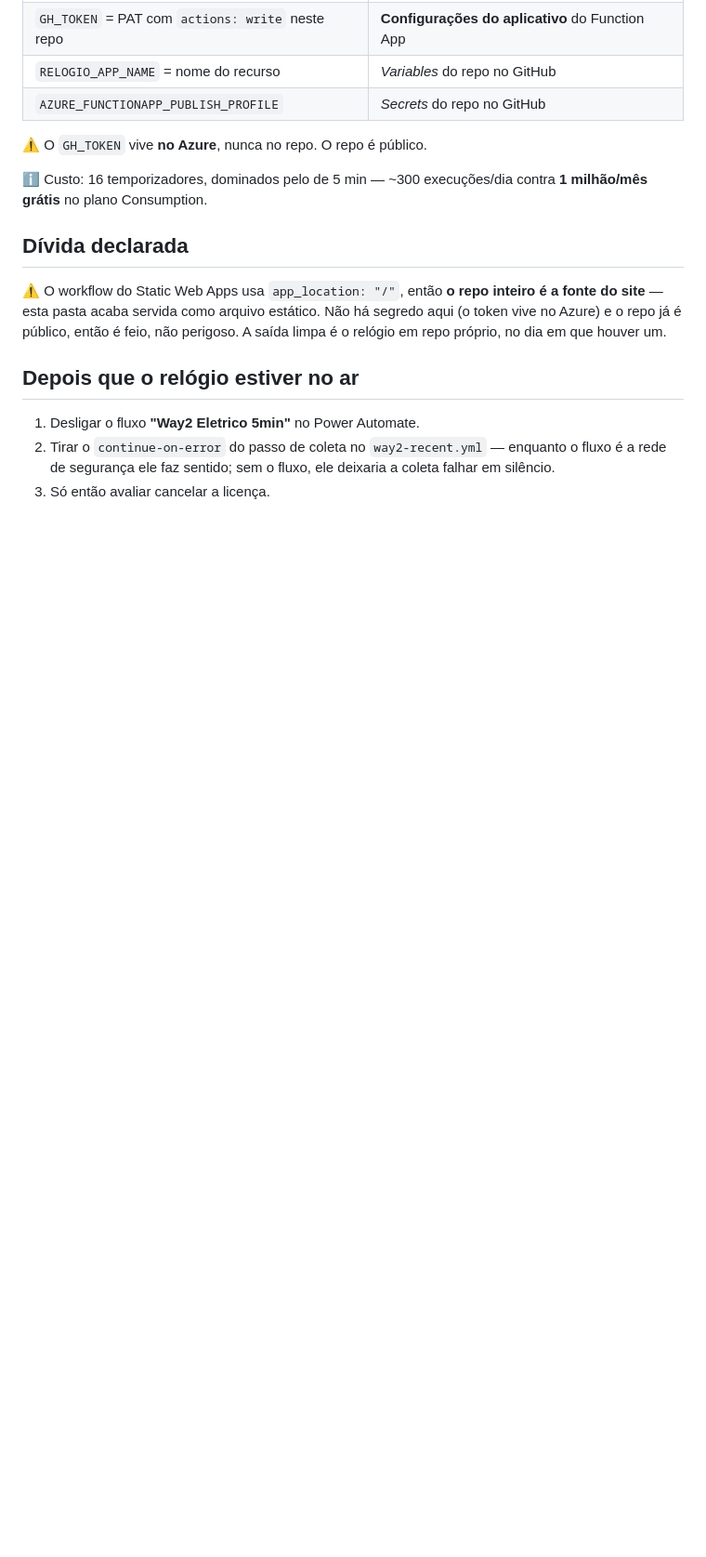
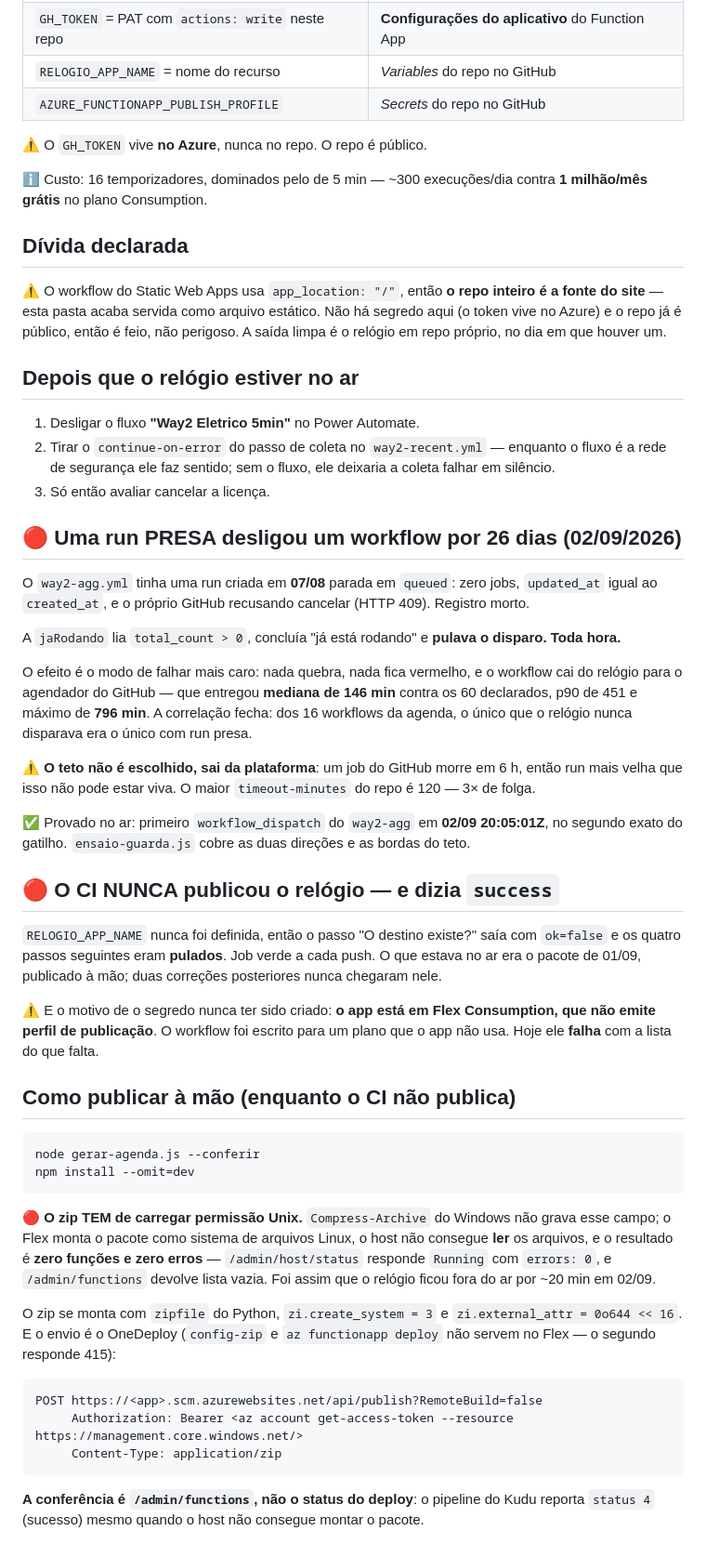
Before and after one commit to rbenergyoficial/dashboard-powerchina, a Markdown page: relogio/LEIA.md, the part around the change. Shown at 93% size. GitHub-like rendering; blank space fills up the shorter version.

Commit message:
LEIA do relogio: a run presa, o CI que nao publicava, e o zip que o Flex nao le
Co-Authored-By: Claude Opus 5 <noreply@anthropic.com>

````diff
--- a/relogio/LEIA.md
+++ b/relogio/LEIA.md
@@ -90,3 +90,57 @@ próprio, no dia em que houver um.
 2. Tirar o `continue-on-error` do passo de coleta no `way2-recent.yml` — enquanto o fluxo é a rede
    de segurança ele faz sentido; sem o fluxo, ele deixaria a coleta falhar em silêncio.
 3. Só então avaliar cancelar a licença.
+
+## 🔴 Uma run PRESA desligou um workflow por 26 dias (02/09/2026)
+
+O `way2-agg.yml` tinha uma run criada em **07/08** parada em `queued`: zero jobs, `updated_at`
+igual ao `created_at`, e o próprio GitHub recusando cancelar (HTTP 409). Registro morto.
+
+A `jaRodando` lia `total_count > 0`, concluía "já está rodando" e **pulava o disparo. Toda hora.**
+
+O efeito é o modo de falhar mais caro: nada quebra, nada fica vermelho, e o workflow cai do
+relógio para o agendador do GitHub — que entregou **mediana de 146 min** contra os 60 declarados,
+p90 de 451 e máximo de **796 min**. A correlação fecha: dos 16 workflows da agenda, o único que o
+relógio nunca disparava era o único com run presa.
+
+⚠️ **O teto não é escolhido, sai da plataforma**: um job do GitHub morre em 6 h, então run mais
+velha que isso não pode estar viva. O maior `timeout-minutes` do repo é 120 — 3× de folga.
+
+✅ Provado no ar: primeiro `workflow_dispatch` do `way2-agg` em **02/09 20:05:01Z**, no segundo
+exato do gatilho. `ensaio-guarda.js` cobre as duas direções e as bordas do teto.
+
+## 🔴 O CI NUNCA publicou o relógio — e dizia `success`
+
+`RELOGIO_APP_NAME` nunca foi definida, então o passo "O destino existe?" saía com `ok=false` e
+os quatro passos seguintes eram **pulados**. Job verde a cada push. O que estava no ar era o
+pacote de 01/09, publicado à mão; duas correções posteriores nunca chegaram nele.
+
+⚠️ E o motivo de o segredo nunca ter sido criado: **o app está em Flex Consumption, que não emite
+perfil de publicação**. O workflow foi escrito para um plano que o app não usa. Hoje ele **falha**
+com a lista do que falta.
+
+## Como publicar à mão (enquanto o CI não publica)
+
+```
+node gerar-agenda.js --conferir
+npm install --omit=dev
+```
+
+🔴 **O zip TEM de carregar permissão Unix.** `Compress-Archive` do Windows não grava esse campo; o
+Flex monta o pacote como sistema de arquivos Linux, o host não consegue **ler** os arquivos, e o
+resultado é **zero funções e zero erros** — `/admin/host/status` responde `Running` com
+`errors: 0`, e `/admin/functions` devolve lista vazia. Foi assim que o relógio ficou fora do ar
+por ~20 min em 02/09.
+
+O zip se monta com `zipfile` do Python, `zi.create_system = 3` e `zi.external_attr = 0o644 << 16`.
+E o envio é o OneDeploy (`config-zip` e `az functionapp deploy` não servem no Flex — o segundo
+responde 415):
+
+```
+POST https://<app>.scm.azurewebsites.net/api/publish?RemoteBuild=false
+     Authorization: Bearer <az account get-access-token --resource https://management.core.windows.net/>
+     Content-Type: application/zip
+```
+
+**A conferência é `/admin/functions`, não o status do deploy**: o pipeline do Kudu reporta
+`status 4` (sucesso) mesmo quando o host não consegue montar o pacote.
````
